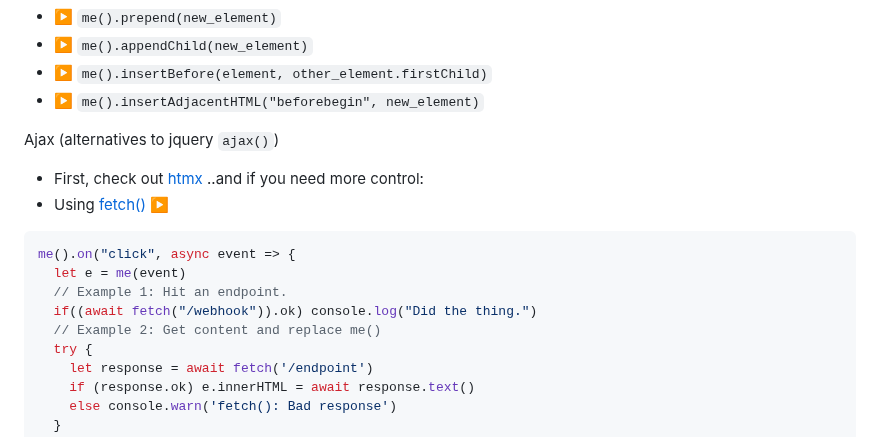
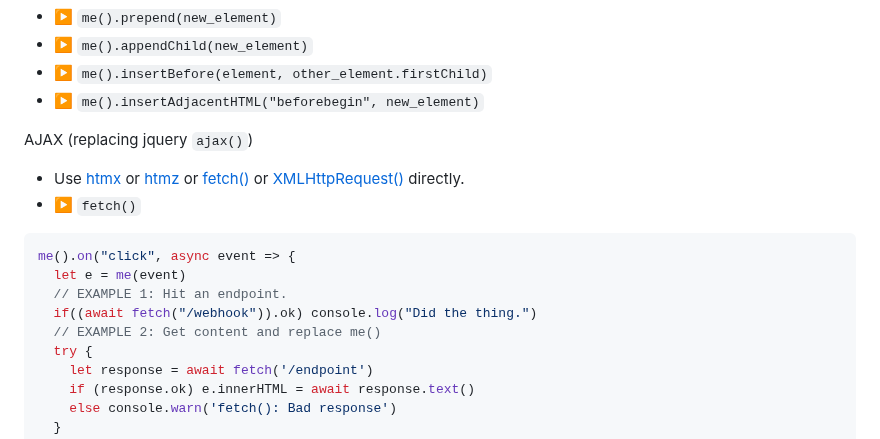
Before and after one commit to gnat/surreal, a Markdown page: README.md, the part around one of its changes. Drawn GitHub-style.

Commit message:
Better explanation of Ajax alternatives.

````diff
--- a/README.md
+++ b/README.md
@@ -319,15 +319,15 @@ Append / Prepend elements.
 * ▶️ `me().insertBefore(element, other_element.firstChild)`
 * ▶️ `me().insertAdjacentHTML("beforebegin", new_element)`
 
-Ajax (alternatives to jquery `ajax()`)
-* First, check out [htmx](https://htmx.org/) ..and if you need more control:
-* Using [fetch()](https://developer.mozilla.org/en-US/docs/Web/API/Fetch_API) ▶️
+AJAX (replacing jquery `ajax()`)
+* Use [htmx](https://htmx.org/) or [htmz](https://leanrada.com/htmz/) or [fetch()](https://developer.mozilla.org/en-US/docs/Web/API/Fetch_API) or [XMLHttpRequest()](https://developer.mozilla.org/en-US/docs/Web/API/XMLHttpRequest) directly.
+* ▶️ `fetch()`
 ```js
 me().on("click", async event => {
   let e = me(event)
-  // Example 1: Hit an endpoint.
+  // EXAMPLE 1: Hit an endpoint.
   if((await fetch("/webhook")).ok) console.log("Did the thing.")
-  // Example 2: Get content and replace me()
+  // EXAMPLE 2: Get content and replace me()
   try {
     let response = await fetch('/endpoint')
     if (response.ok) e.innerHTML = await response.text()
````
Also changed, not shown: other parts of README.md (+3 -3 lines).
